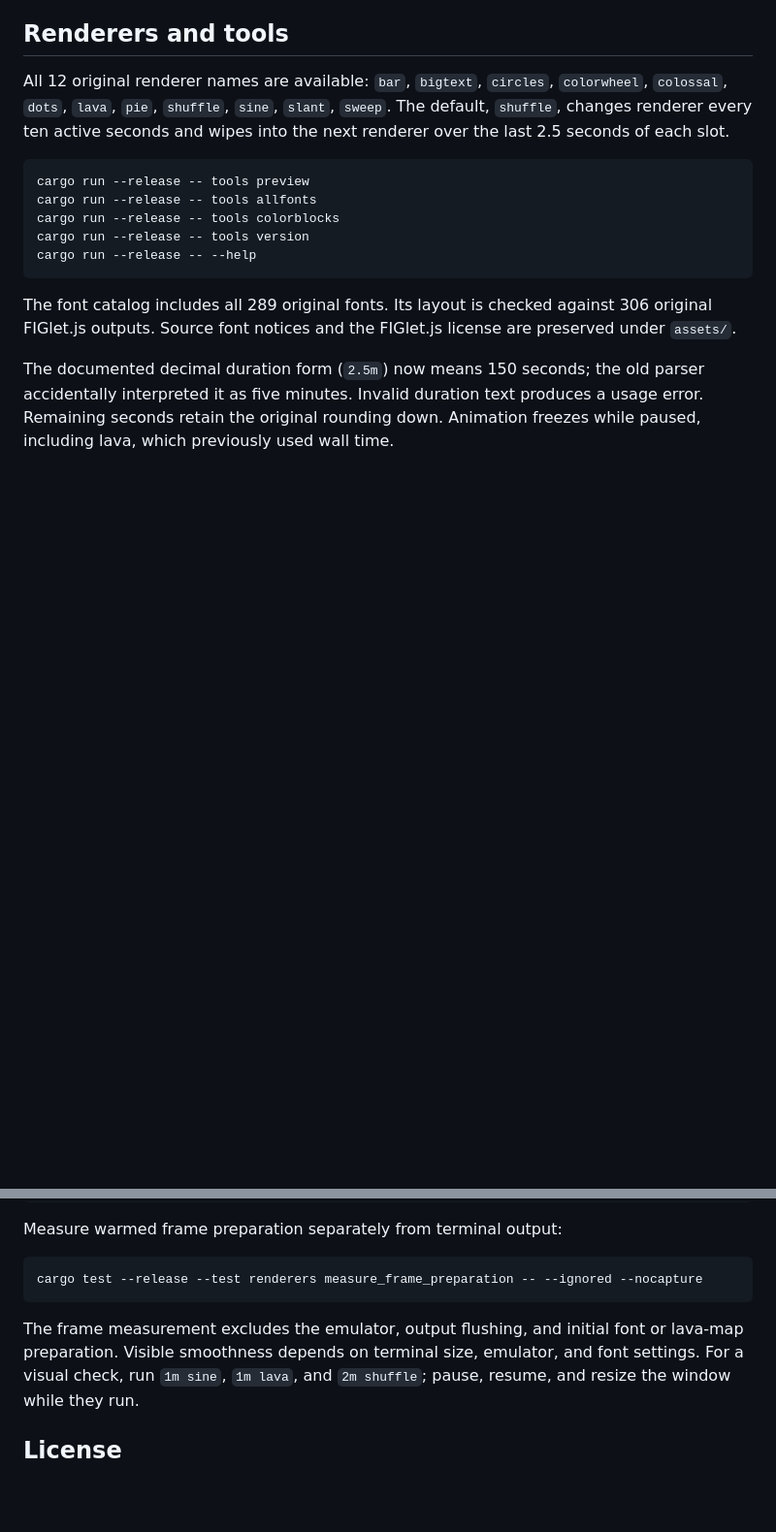
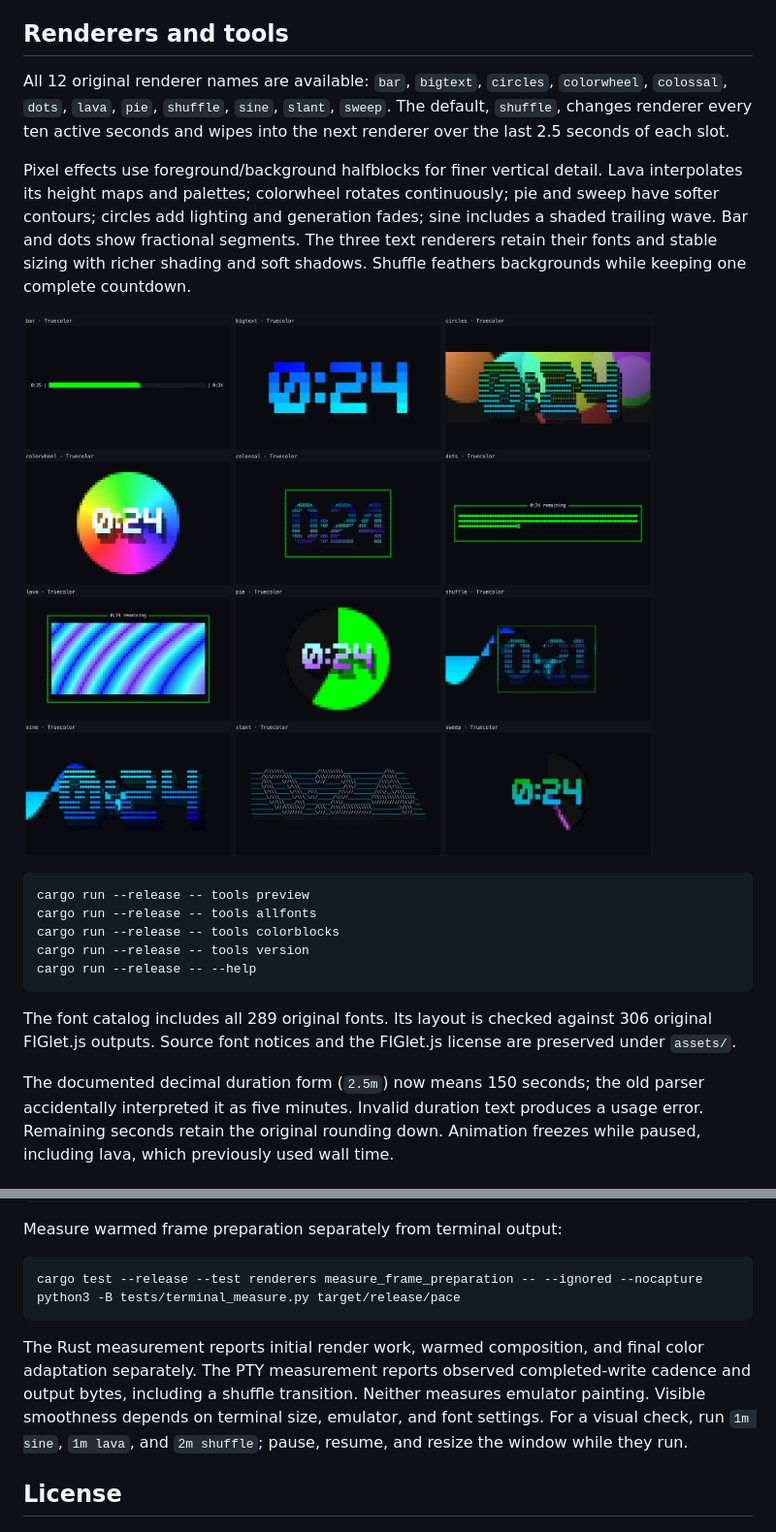
Before and after one commit to swartzrock/pace-timer, a Markdown page: README.md, 2 parts joined by grey strips. Shown at 97% size. Drawn GitHub-style; pictures changed too: docs/visuals/renderer-preview.png (added); blank space fills up the shorter version.

````diff
--- a/README.md
+++ b/README.md
@@ -67,6 +67,15 @@ All 12 original renderer names are available: `bar`, `bigtext`, `circles`,
 The default, `shuffle`, changes renderer every ten active seconds and wipes into
 the next renderer over the last 2.5 seconds of each slot.
 
+Pixel effects use foreground/background halfblocks for finer vertical detail.
+Lava interpolates its height maps and palettes; colorwheel rotates continuously;
+pie and sweep have softer contours; circles add lighting and generation fades;
+sine includes a shaded trailing wave. Bar and dots show fractional segments.
+The three text renderers retain their fonts and stable sizing with richer shading
+and soft shadows. Shuffle feathers backgrounds while keeping one complete countdown.
+
+![Static RGB buffer previews of all twelve renderers](docs/visuals/renderer-preview.png)
+
 ```sh
 cargo run --release -- tools preview
 cargo run --release -- tools allfonts
@@ -104,10 +113,13 @@ Measure warmed frame preparation separately from terminal output:
 
 ```sh
 cargo test --release --test renderers measure_frame_preparation -- --ignored --nocapture
+python3 -B tests/terminal_measure.py target/release/pace
 ```
 
-The frame measurement excludes the emulator, output flushing, and initial font
-or lava-map preparation. Visible smoothness depends on terminal size, emulator,
+The Rust measurement reports initial render work, warmed composition, and final
+color adaptation separately. The PTY measurement reports observed completed-write
+cadence and output bytes, including a shuffle transition. Neither measures emulator
+painting. Visible smoothness depends on terminal size, emulator,
 and font settings. For a visual check, run `1m sine`, `1m lava`, and `2m shuffle`;
 pause, resume, and resize the window while they run.
 
````
Also changed, not shown: docs/verification.md (+61 -1 lines), 6 other files.
